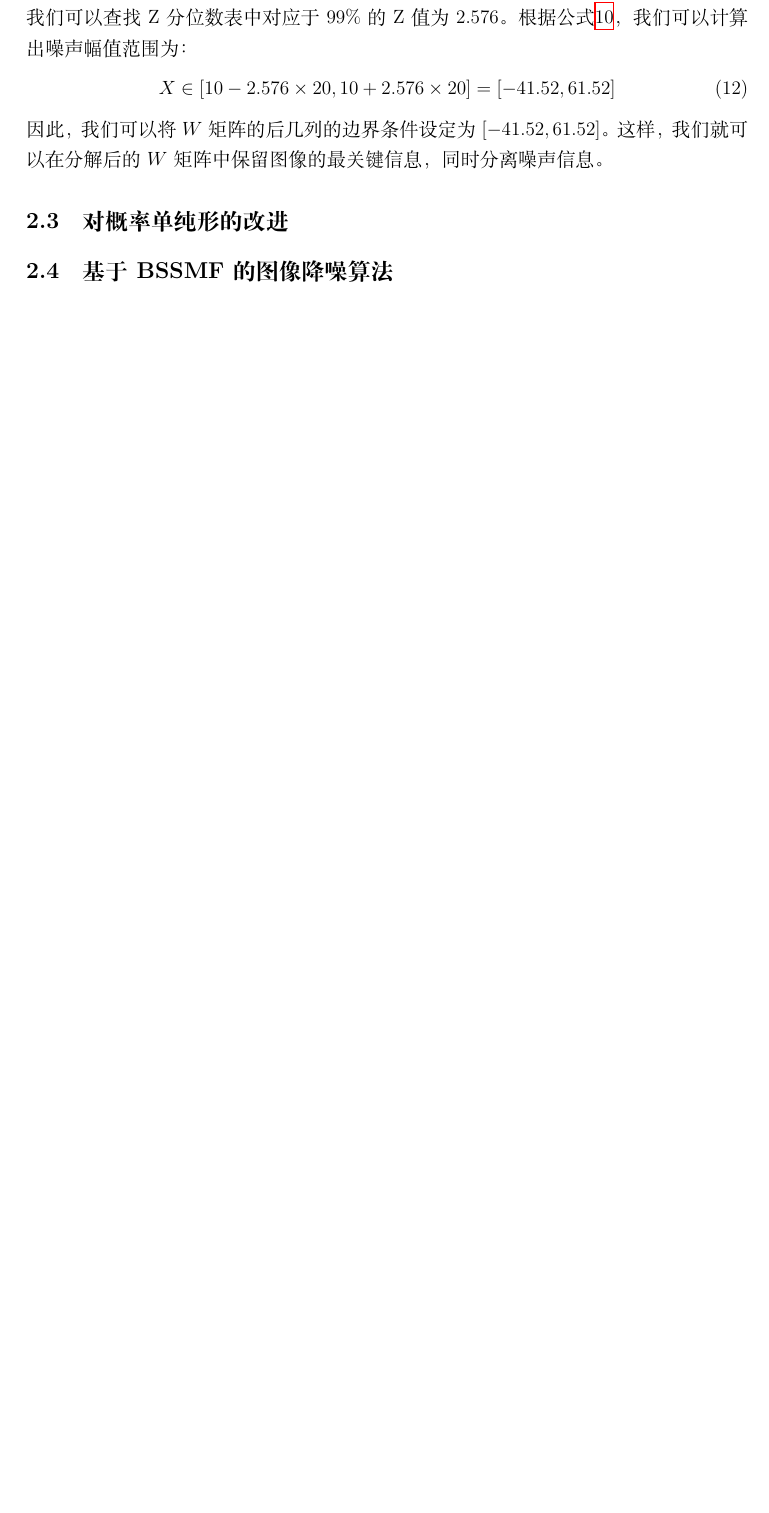
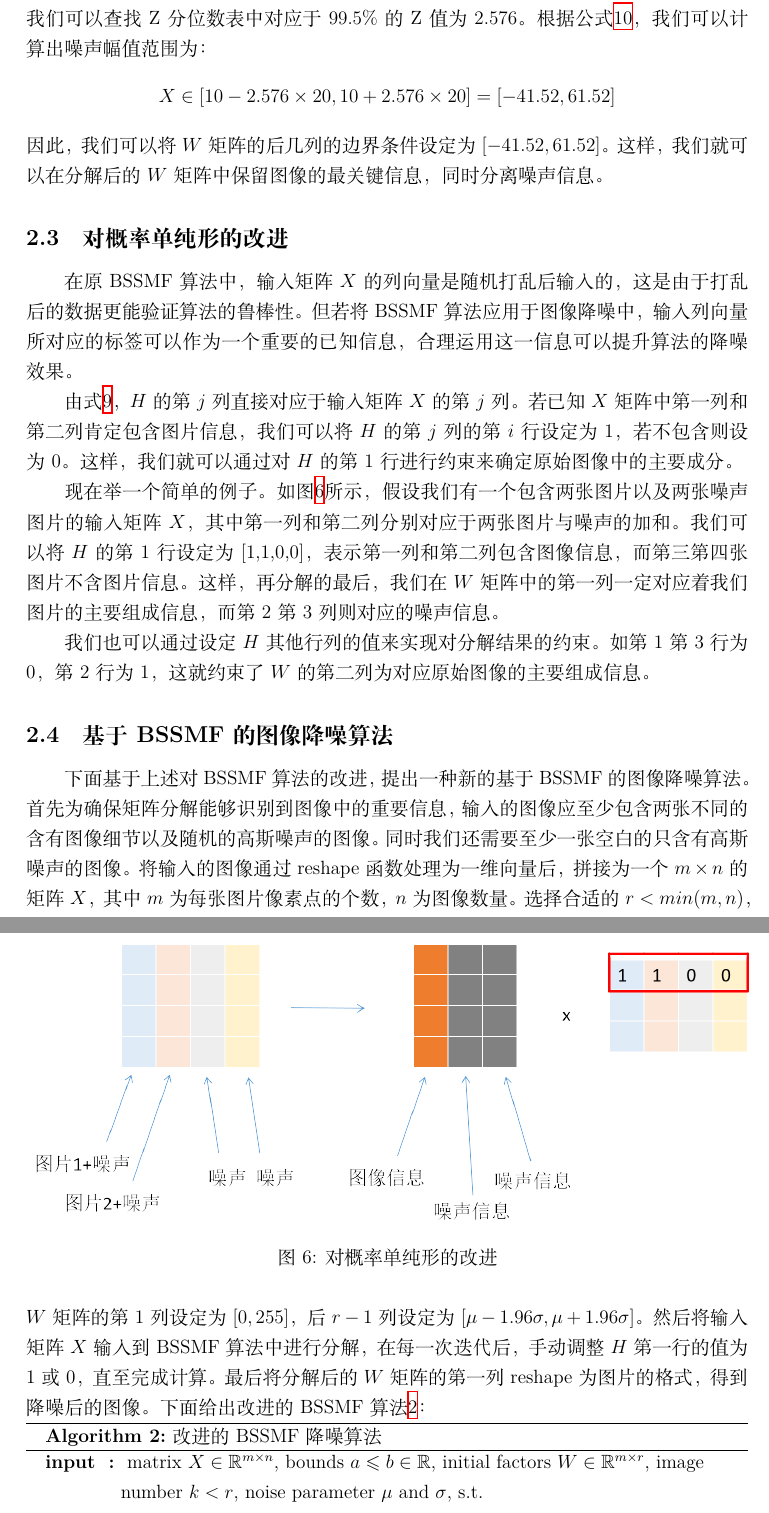
Before and after one commit to Gabenoob/EEFINAL, a LaTeX paper (paper/paper.tex): part of page 9 of 13 before the commit and two parts of pages 10 and 11 of 15 after it, the two joined at a grey line, cut so that both start at the same text, the shorter picture padded with empty space. Compiled offline with XeLaTeX.

Commit message:
finish 2.3 2.4

```diff
--- a/paper/paper.tex
+++ b/paper/paper.tex
@@ -265,9 +289,35 @@ Z分位数是一种用于描述数据分布的统计量，可以用于评估数
 因此，我们可以将$W$矩阵的后几列的边界条件设定为$[\mu -1.96\sigma,\mu + 1.96\sigma]$。
 
-举一个例子，我们有一个高斯白噪声的图像，其均值为10，标准差为20。我们可以通过查找Z分位数表来确定噪声的幅值范围。我们希望分解能够包含99\%的噪声，我们可以查找Z分位数表中对应于99\%的Z值为2.576。根据公式\ref{eq:Z}，我们可以计算出噪声幅值范围为：
-\begin{equation}
+举一个例子，我们有一个高斯白噪声的图像，其均值为10，标准差为20。我们可以通过查找Z分位数表来确定噪声的幅值范围。我们希望分解能够包含99\%的噪声，我们可以查找Z分位数表中对应于99.5\%的Z值为2.576。根据公式\ref{eq:Z}，我们可以计算出噪声幅值范围为：
+\begin{equation*}
     X \in [10 - 2.576 \times 20, 10 + 2.576 \times 20] = [-41.52, 61.52]
-\end{equation}
+\end{equation*}
 因此，我们可以将$W$矩阵的后几列的边界条件设定为$[-41.52, 61.52]$。这样，我们就可以在分解后的$W$矩阵中保留图像的最关键信息，同时分离噪声信息。
 
 \subsection{对概率单纯形的改进}
+在原BSSMF算法中，输入矩阵$X$的列向量是随机打乱后输入的，这是由于打乱后的数据更能验证算法的鲁棒性。但若将BSSMF算法应用于图像降噪中，输入列向量所对应的标签可以作为一个重要的已知信息，合理运用这一信息可以提升算法的降噪效果。
+
+由式\ref{eq:linear_combination}，$H$的第$j$列直接对应于输入矩阵$X$的第$j$列。若已知$X$矩阵中第一列和第二列肯定包含图片信息，我们可以将$H$的第$j$列的第$i$行设定为1，若不包含则设为0。这样，我们就可以通过对$H$的第1行进行约束来确定原始图像中的主要成分。
+
+现在举一个简单的例子。如图\ref{fig:improve_simplex}所示，假设我们有一个包含两张图片以及两张噪声图片的输入矩阵$X$，其中第一列和第二列分别对应于两张图片与噪声的加和。我们可以将$H$的第1行设定为[1,1,0,0]，表示第一列和第二列包含图像信息，而第三第四张图片不含图片信息。这样，再分解的最后，我们在$W$矩阵中的第一列一定对应着我们图片的主要组成信息，而第2第3列则对应的噪声信息。
+
+\begin{figure}[htbp]
+    \centering
+    \includegraphics[width=\textwidth]{images/add_Simplex.png}
+    \caption{对概率单纯形的改进}
+    \label{fig:improve_simplex}
+\end{figure}
+
+我们也可以通过设定$H$其他行列的值来实现对分解结果的约束。如第1第3行为0，第2行为1，这就约束了$W$的第二列为对应原始图像的主要组成信息。
+
+\subsection{基于BSSMF的图像降噪算法}
+下面基于上述对BSSMF算法的改进，提出一种新的基于BSSMF的图像降噪算法。首先为确保矩阵分解能够识别到图像中的重要信息，输入的图像应至少包含两张不同的含有图像细节以及随机的高斯噪声的图像。同时我们还需要至少一张空白的只含有高斯噪声的图像。将输入的图像通过reshape函数处理为一维向量后，拼接为一个$m \times n$的矩阵$X$，其中$m$为每张图片像素点的个数，$n$为图像数量。选择合适的$r < min(m,n)$，$W$矩阵的第1列设定为$[0,255]$，后$r-1$列设定为$[\mu - 1.96\sigma,\mu + 1.96\sigma]$。然后将输入矩阵$X$输入到BSSMF算法中进行分解，在每一次迭代后，手动调整$H$第一行的值为1或0，直至完成计算。最后将分解后的$W$矩阵的第一列reshape为图片的格式，得到降噪后的图像。下面给出改进的BSSMF算法\ref{algo_new}：
+
+\begin{algorithm}[H]
+    \SetKwData{Left}{left}\SetKwData{This}{this}\SetKwData{Up}{up}
+    \SetKwFunction{Union}{Union}\SetKwFunction{FindCompress}{FindCompress}
+    \SetKwInOut{Input}{input}\SetKwInOut{Output}{output}
+
+    \Input{ matrix $X \in \mathbb{R}^{m \times n}$, bounds $a\leqslant b \in \mathbb{R}$, initial factors $W \in \mathbb{R}^{m \times r}$, image number $k<r$, noise parameter $\mu$ and $\sigma$, s.t.
+
+    $W(:,k)\in [a,b]$ for all $k$ and simplex structured $H \in \mathbb{R}^{r \times n}_{+}$}
@@ -274,3 +335,2 @@ Z分位数是一种用于描述数据分布的统计量，可以用于评估数
 
 
-\subsection{基于BSSMF的图像降噪算法}
@@ -277,5 +351,10 @@ Z分位数是一种用于描述数据分布的统计量，可以用于评估数
+    \caption{改进的BSSMF降噪算法}
+    \label{algo_new}
+
+  \end{algorithm}\DecMargin{1em}
 
 \newpage
+
 \section{实验结果与分析}
 \subsection{实验设计}
 
```
Also changed, not shown: paper/images/add_Simplex.png (added), paper/images/norm_distribution1.png (added), paper/images/norm_distribution2.png (added), paper/paper.pdf, paper/paper.tex (59 more changed lines), 1 other file.
